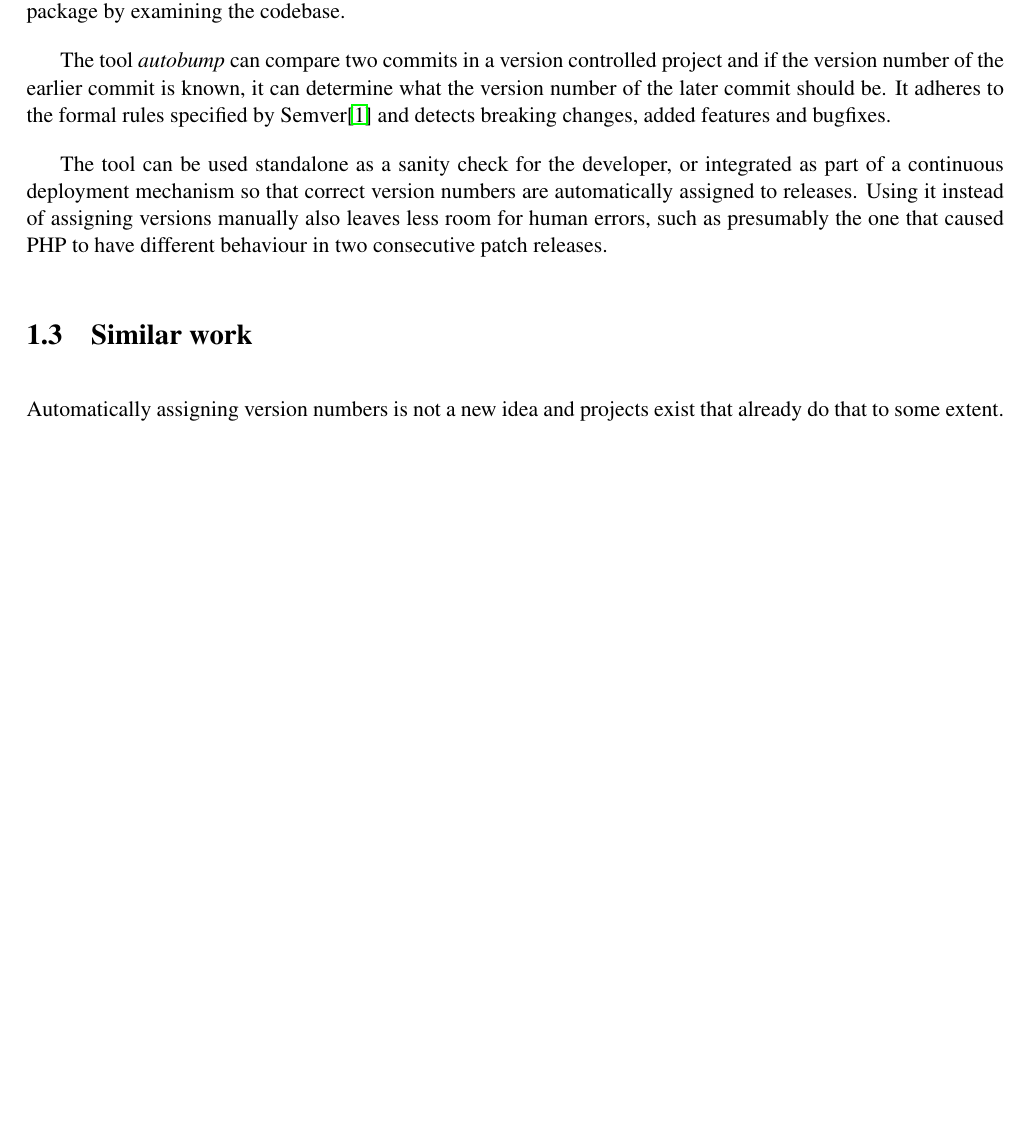
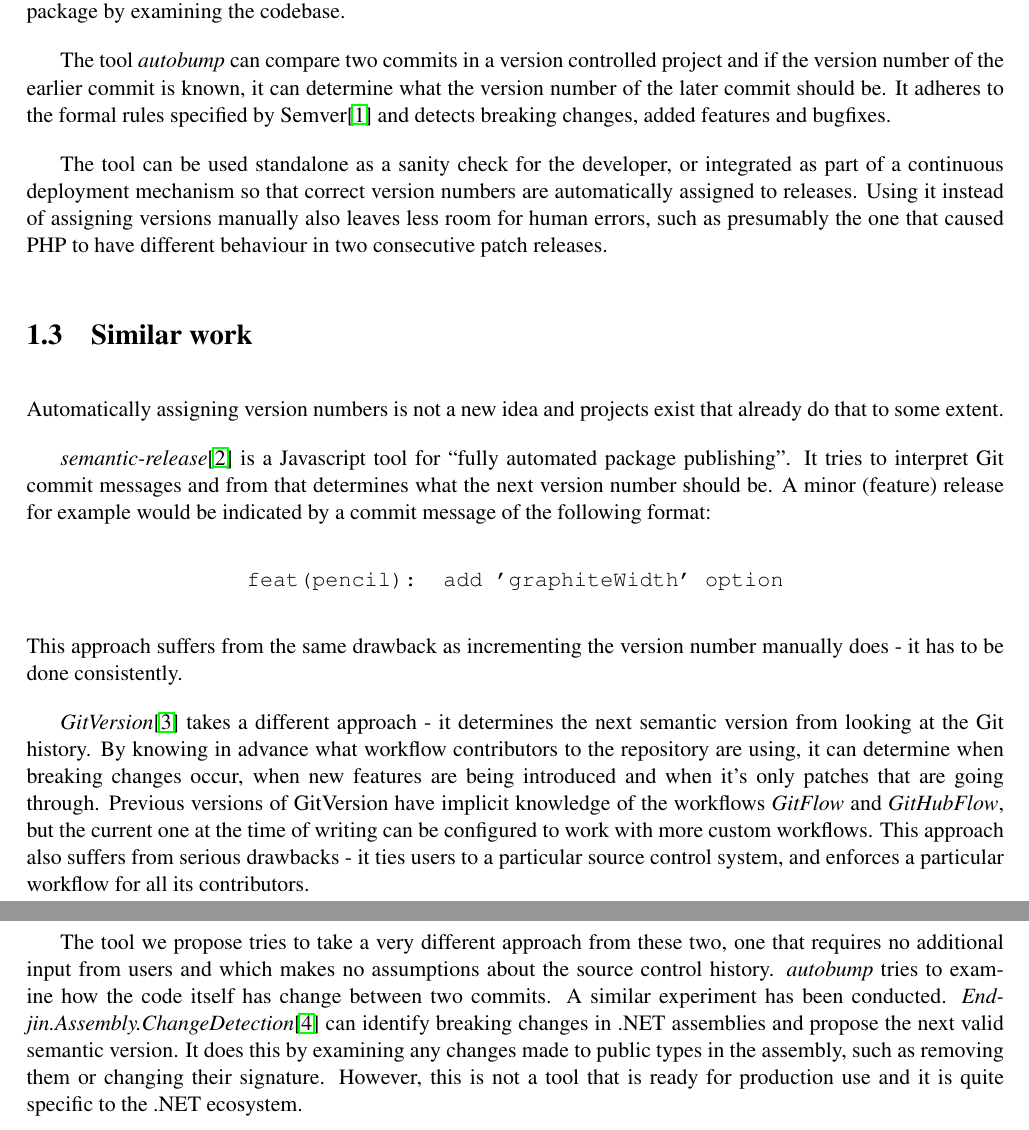
Before and after one commit to cshtarkov/autobump-dissertation, a LaTeX thesis (dissertation.tex): part of page 6 of 7 before the commit and two parts of pages 6 and 7 of 8 after it, the two joined at a grey line, cut so that both start at the same text, the shorter picture padded with empty space. Compiled offline with pdfLaTeX.

Commit message:
Notes on similar work

```diff
--- a/dissertation.tex
+++ b/dissertation.tex
@@ -132,6 +133,41 @@ to have different behaviour in two consecutive patch releases.
 Automatically assigning version numbers is not a new idea and projects
 exist that already do that to some extent.
 
+\textit{semantic-release}\cite{SemanticRelease} is a Javascript tool
+for ``fully automated package publishing''. It tries to interpret Git
+commit messages and from that determines what the next version number
+should be. A minor (feature) release for example would be indicated by
+a commit message of the following format:
+\begin{center}
+\texttt{feat(pencil): add 'graphiteWidth' option}
+\end{center}
+This approach suffers from the same drawback as incrementing the
+version number manually does - it has to be done consistently.
+
+\textit{GitVersion}\cite{GitVersion} takes a different approach - it
+determines the next semantic version from looking at the Git history.
+By knowing in advance what workflow contributors to the repository are
+using, it can determine when breaking changes occur, when new features
+are being introduced and when it's only patches that are going
+through. Previous versions of GitVersion have implicit knowledge of
+the workflows \textit{GitFlow} and \textit{GitHubFlow}, but the
+current one at the time of writing can be configured to work with
+more custom workflows. This approach also suffers from serious
+drawbacks - it ties users to a particular source control system, and
+enforces a particular workflow for all its contributors.
+
+The tool we propose tries to take a very different approach from these two,
+one that requires no additional input from users and which makes no
+assumptions about the source control history. \textit{autobump} tries
+to examine how the code itself has change between two commits. A
+similar experiment has been conducted.
+\textit{Endjin.Assembly.ChangeDetection}\cite{Endjin} can identify
+breaking changes in .NET assemblies and propose the next valid
+semantic version. It does this by examining any changes made to public
+types in the assembly, such as removing them or changing their
+signature. However, this is not a tool that is ready for production
+use and it is quite specific to the .NET ecosystem.
+
 %% https://github.com/GitTools/GitVersion
 %% https://github.com/semantic-release/semantic-release
 %% https://github.com/endjin/Endjin.Assembly.ChangeDetection
```
Also changed, not shown: dissertation.tex (5 more changed lines).
